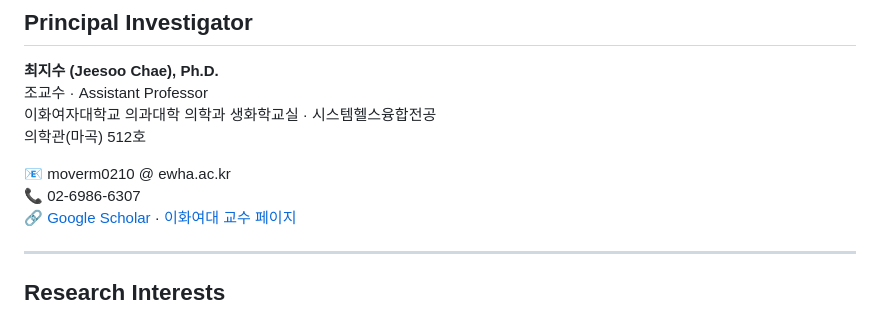
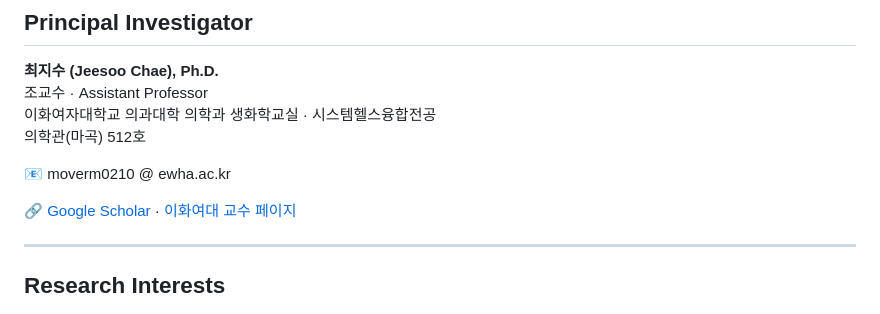
Before and after one commit to moverm0210/EwhaMed_Genomics, a Markdown page: README.md, the part around the change. Drawn GitHub-style.

```diff
--- a/README.md
+++ b/README.md
@@ -15,7 +15,7 @@
 의학관(마곡) 512호
 
 📧 moverm0210 @ ewha.ac.kr
-📞 02-6986-6307
+
 🔗 [Google Scholar](https://scholar.google.com/citations?user=aCF4s9AAAAAJ&hl=en) · [이화여대 교수 페이지](https://www.ewha.ac.kr/ewha/academics/medicine-prof.do?mode=view&pId=rTcSoYE4wr1n7hP%2FLDwQRQ%3D%3D)
 
 ---
```
